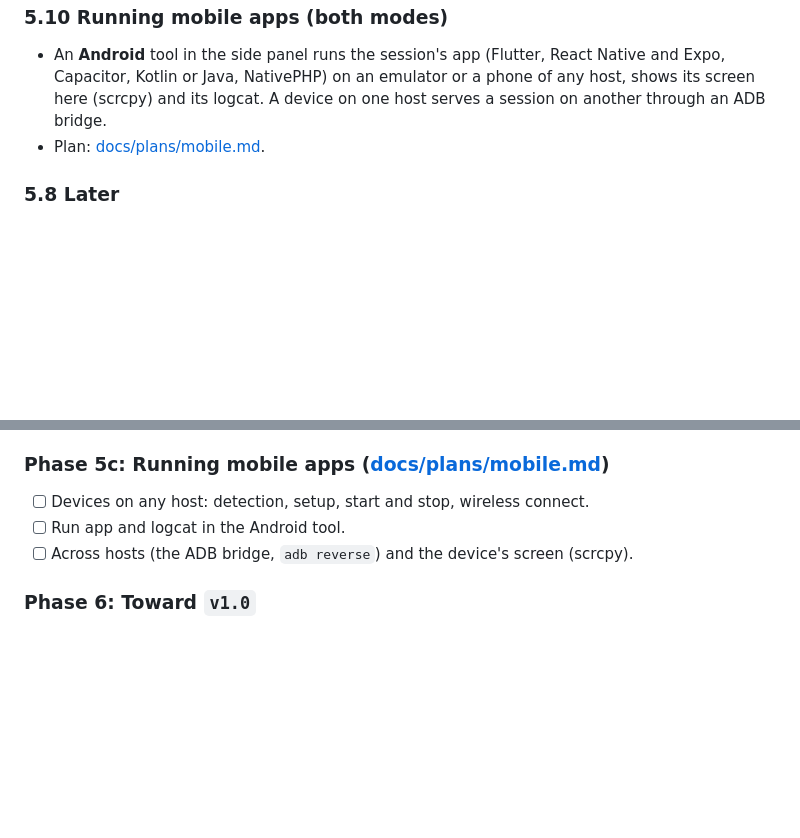
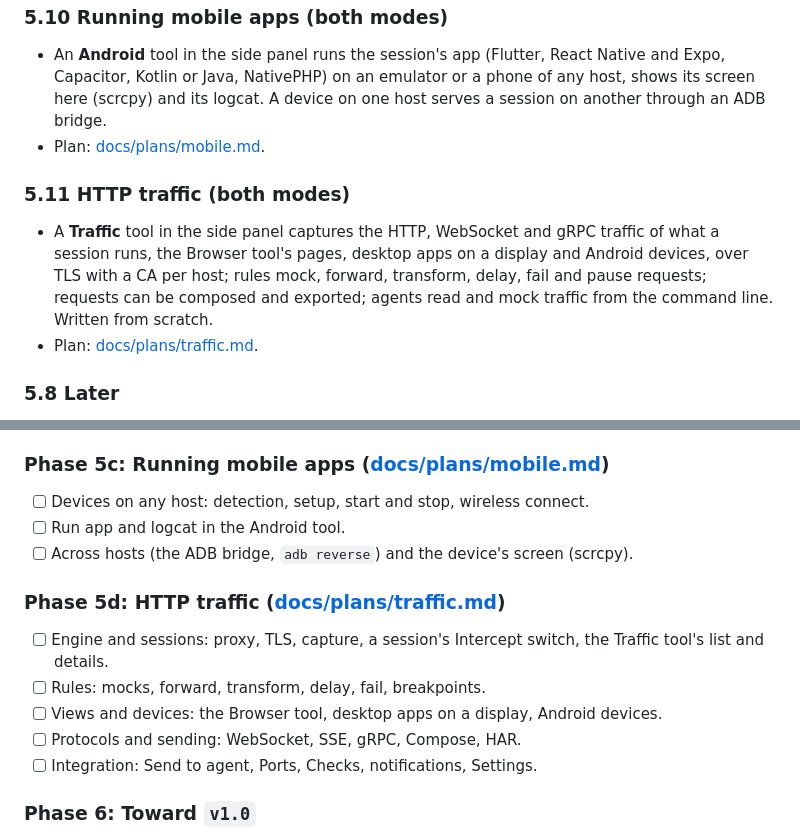
Before and after one commit to CherrylMarbun/enowx, a Markdown page: docs/PLAN.md, 2 parts joined by grey strips. GitHub-like rendering; blank space fills up the shorter version.

Commit message:
Plan HTTP traffic interception, written from scratch and tied into enowX
Co-Authored-By: Claude Opus 5.5 (1M context) <noreply@anthropic.com>

```diff
--- a/docs/PLAN.md
+++ b/docs/PLAN.md
@@ -215,6 +215,10 @@ Sections are ordered by priority: 5.1–5.3 are the local core, 5.4–5.6 are re
 - An **Android** tool in the side panel runs the session's app (Flutter, React Native and Expo, Capacitor, Kotlin or Java, NativePHP) on an emulator or a phone of any host, shows its screen here (scrcpy) and its logcat. A device on one host serves a session on another through an ADB bridge.
 - Plan: [docs/plans/mobile.md](plans/mobile.md).
 
+### 5.11 HTTP traffic (both modes)
+- A **Traffic** tool in the side panel captures the HTTP, WebSocket and gRPC traffic of what a session runs, the Browser tool's pages, desktop apps on a display and Android devices, over TLS with a CA per host; rules mock, forward, transform, delay, fail and pause requests; requests can be composed and exported; agents read and mock traffic from the command line. Written from scratch.
+- Plan: [docs/plans/traffic.md](plans/traffic.md).
+
 ### 5.8 Later
 - Chat view for more agents: Claude Code and Codex show as a chat today ([chat-view.md](chat-view.md)); others stay in the terminal until their conversation formats are checked (OpenCode's, a SQLite database, was read once and set aside).
 - Usage and credit tracking for more agents: the Credits page reads what each agent offers; agents that expose no quota say so instead of a guess. Nothing leaves the host, and no agent credential is read.
@@ -345,6 +349,13 @@ Results: [docs/spikes/phase-0.md](spikes/phase-0.md). Linux passes end to end (G
 - [ ] Run app and logcat in the Android tool.
 - [ ] Across hosts (the ADB bridge, `adb reverse`) and the device's screen (scrcpy).
 
+### Phase 5d: HTTP traffic ([docs/plans/traffic.md](plans/traffic.md))
+- [ ] Engine and sessions: proxy, TLS, capture, a session's Intercept switch, the Traffic tool's list and details.
+- [ ] Rules: mocks, forward, transform, delay, fail, breakpoints.
+- [ ] Views and devices: the Browser tool, desktop apps on a display, Android devices.
+- [ ] Protocols and sending: WebSocket, SSE, gRPC, Compose, HAR.
+- [ ] Integration: Send to agent, Ports, Checks, notifications, Settings.
+
 ### Phase 6: Toward `v1.0`
 - [x] `enowx` CLI ([cli.md](cli.md)).
 - [x] Pipelines ([pipelines.md](pipelines.md)).
```
Also changed, not shown: docs/plans/traffic.md (added, +153 -0 lines).
